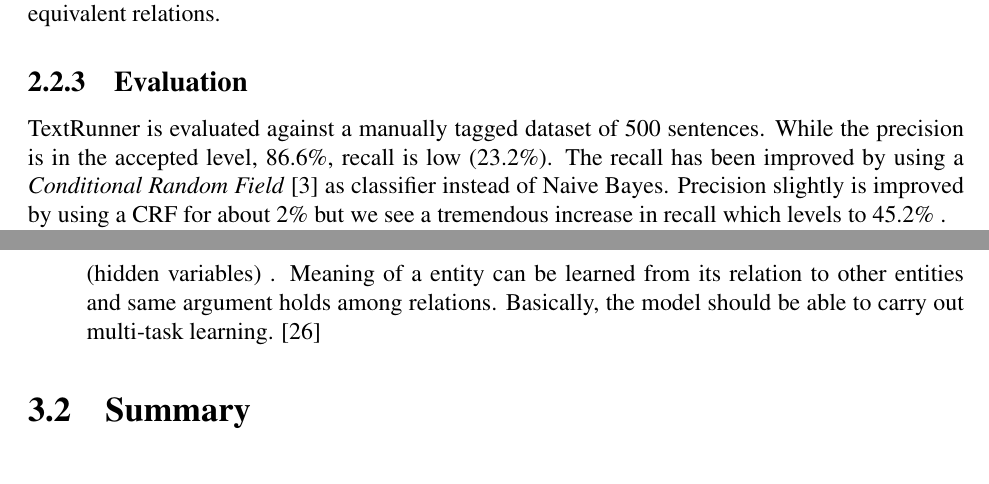
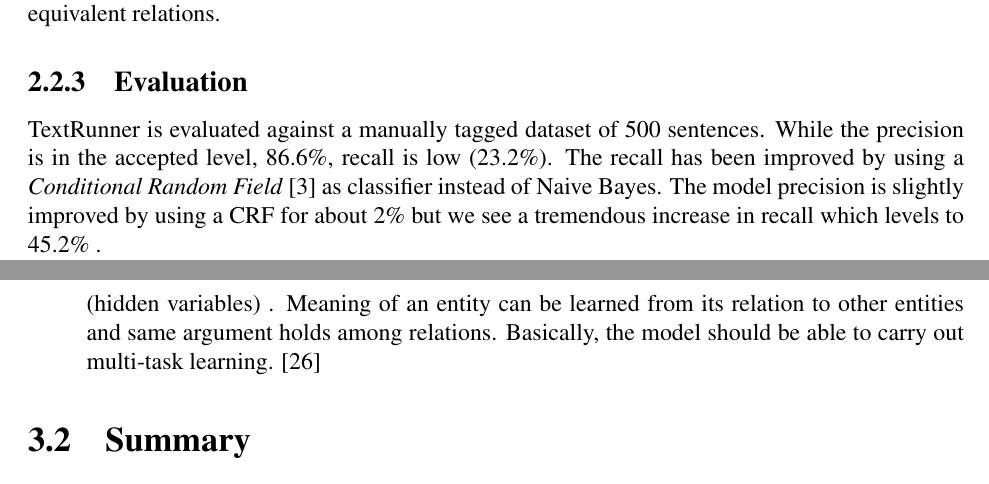
Before and after one commit to ehsankddm/term-paper, a LaTeX thesis (term-paper/paper.tex): two parts of pages 9 and 17 of 19, joined at a grey line, cut so that both start at the same text. Compiled offline with pdfLaTeX.

Commit message:
some grammar correcting

```diff
--- a/term-paper/paper.tex
+++ b/term-paper/paper.tex
@@ -305,7 +305,7 @@ TextRunner avoids using parsing for large-scale and inhomogeneous corpus like we
 
      TextRunner is evaluated against a manually tagged dataset of 500 sentences. While the precision is in
       the accepted level, 86.6\%, recall is low (23.2\%). The recall has been improved by using a \emph{Conditional Random Field}
-       \cite{Banko2009} as classifier instead of Naive Bayes. Precision slightly is improved by using a CRF for about 2\%
+       \cite{Banko2009} as classifier instead of Naive Bayes. The model precision is slightly improved by using a CRF for about 2\%
         but we see a tremendous increase in recall which levels to 45.2\% .
 
 TextRunner suffers from using very shallow features. Its ability to find relations is limited to explicitly mentioned
@@ -647,7 +647,7 @@ works.
 
   \item[Relations and entities are sharing information within each other.] \hfill \\
   Relations and entities should be learned jointly since they share same explanatory factors (hidden variables)
-  . Meaning of a entity can be learned from its relation to other entities and same argument holds among relations.
+  . Meaning of an entity can be learned from its relation to other entities and same argument holds among relations.
   Basically, the model should be able to carry out multi-task learning. \cite{Yao2011}
 
 \end{description}
```
